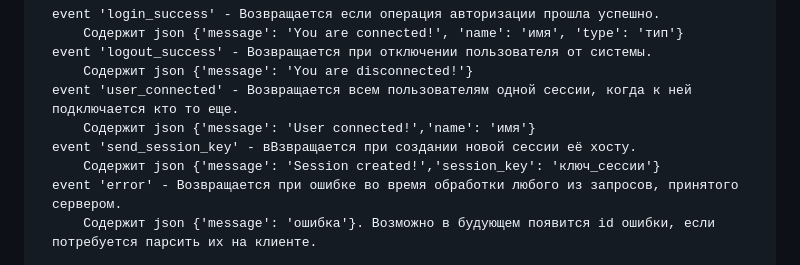
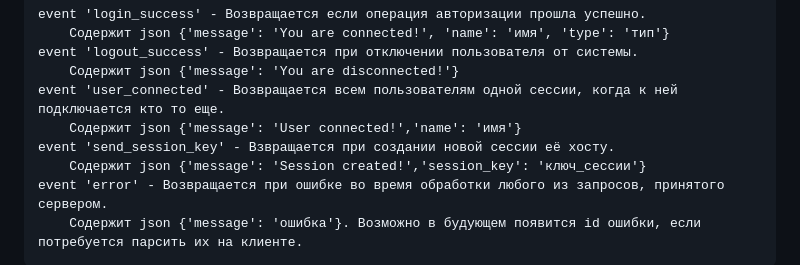
Before and after one commit to ArtemijKarandashov/check-case, a Markdown page: README.md, the part around one of its changes. GitHub-like rendering.

Commit message:
readme_fix

```diff
--- a/README.md
+++ b/README.md
@@ -25,7 +25,7 @@ event 'logout_success' - Возвращается при отключении п
     Содержит json {'message': 'You are disconnected!'}
 event 'user_connected' - Возвращается всем пользователям одной сессии, когда к ней подключается кто то еще.
     Содержит json {'message': 'User connected!','name': 'имя'}
-event 'send_session_key' - вВзвращается при создании новой сессии её хосту.
+event 'send_session_key' - Взвращается при создании новой сессии её хосту.
     Содержит json {'message': 'Session created!','session_key': 'ключ_сессии'}
 event 'error' - Возвращается при ошибке во время обработки любого из запросов, принятого сервером.
     Содержит json {'message': 'ошибка'}. Возможно в будующем появится id ошибки, если потребуется парсить их на клиенте.
```
Also changed, not shown: other parts of README.md (+1 -1 lines).
